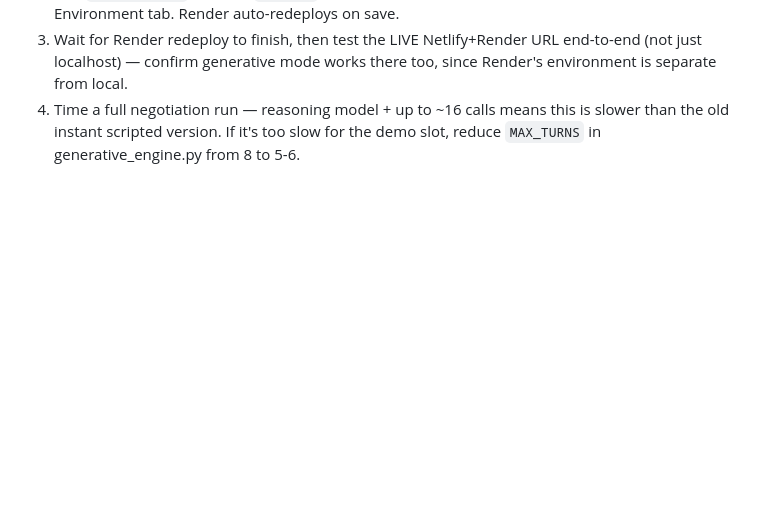
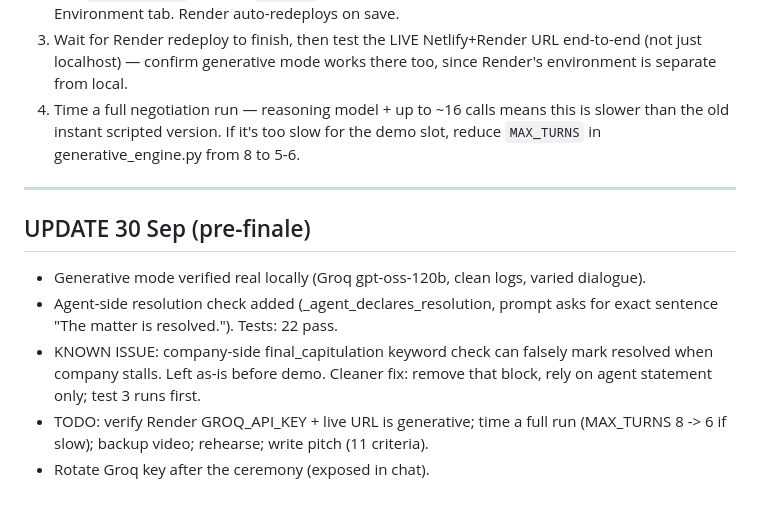
Before and after one commit to PremH21/NegotiAi, a Markdown page: HANDOFF.md, the part around the change. GitHub-like rendering; blank space fills up the shorter version.

Commit message:
HANDOFF update

```diff
--- a/HANDOFF.md
+++ b/HANDOFF.md
@@ -252,3 +252,15 @@ cleanly. Optional fix (safe, data-only, no restart needed):
 4. Time a full negotiation run — reasoning model + up to ~16 calls means this is
    slower than the old instant scripted version. If it's too slow for the demo
    slot, reduce `MAX_TURNS` in generative_engine.py from 8 to 5-6.
+
+---
+## UPDATE 30 Sep (pre-finale)
+- Generative mode verified real locally (Groq gpt-oss-120b, clean logs, varied dialogue).
+- Agent-side resolution check added (_agent_declares_resolution, prompt asks for
+  exact sentence "The matter is resolved."). Tests: 22 pass.
+- KNOWN ISSUE: company-side final_capitulation keyword check can falsely mark
+  resolved when company stalls. Left as-is before demo. Cleaner fix: remove that
+  block, rely on agent statement only; test 3 runs first.
+- TODO: verify Render GROQ_API_KEY + live URL is generative; time a full run
+  (MAX_TURNS 8 -> 6 if slow); backup video; rehearse; write pitch (11 criteria).
+- Rotate Groq key after the ceremony (exposed in chat).
```
